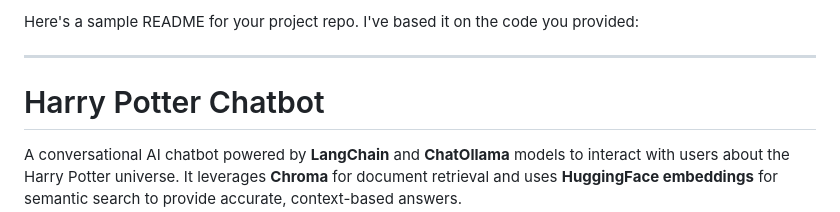
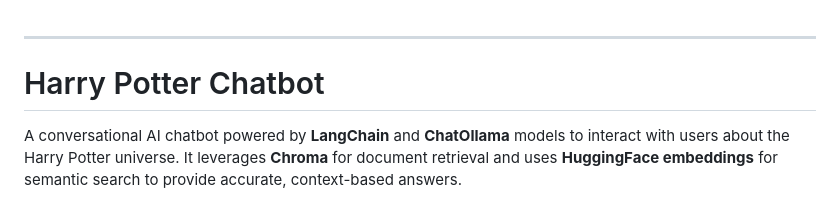
Before and after one commit to Keerthana-1024/Storybook.ai, a Markdown page: README.md, the part around the change. Rendered like a GitHub page.

```diff
--- a/README.md
+++ b/README.md
@@ -1,4 +1,4 @@
-Here's a sample README for your project repo. I've based it on the code you provided:
+
 
 ---
 
```
